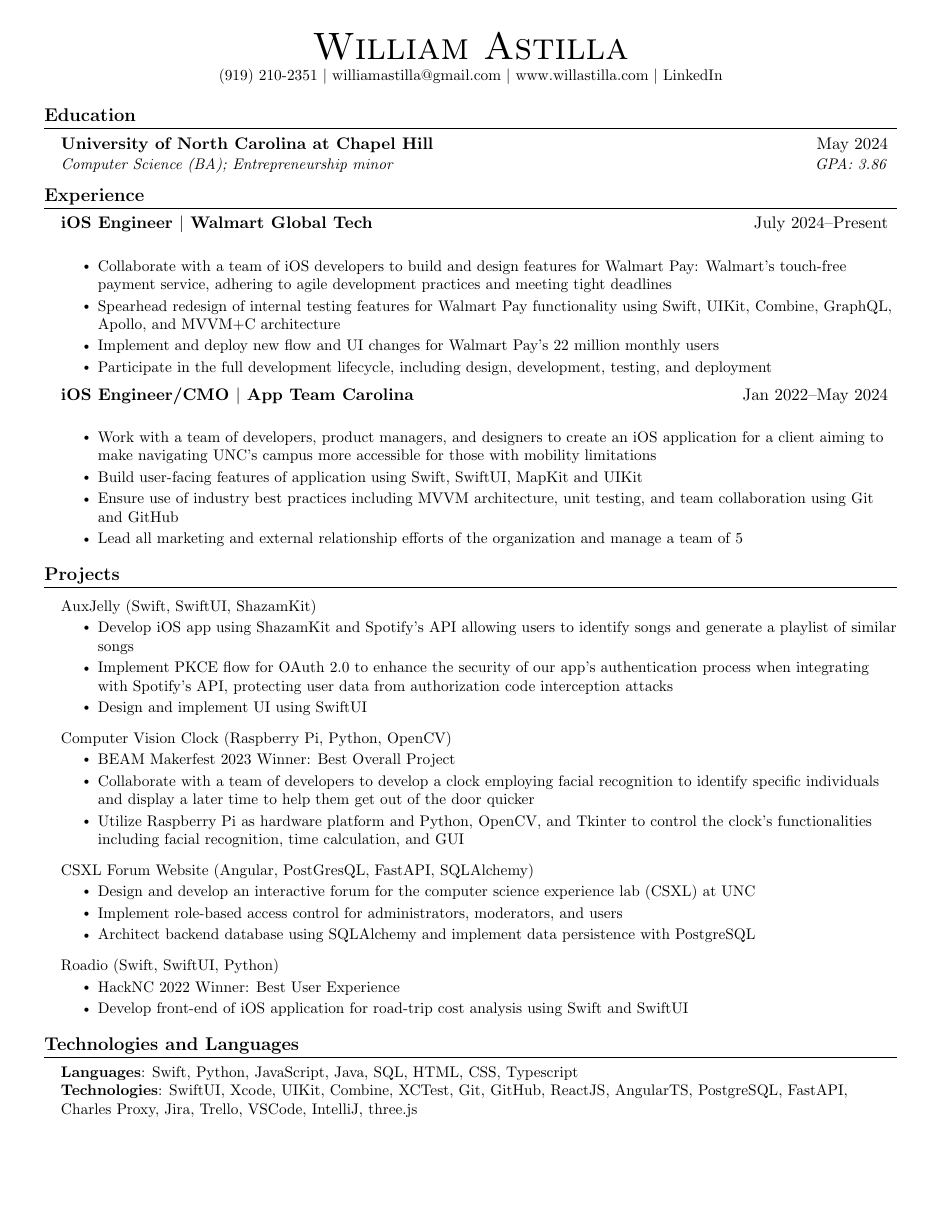
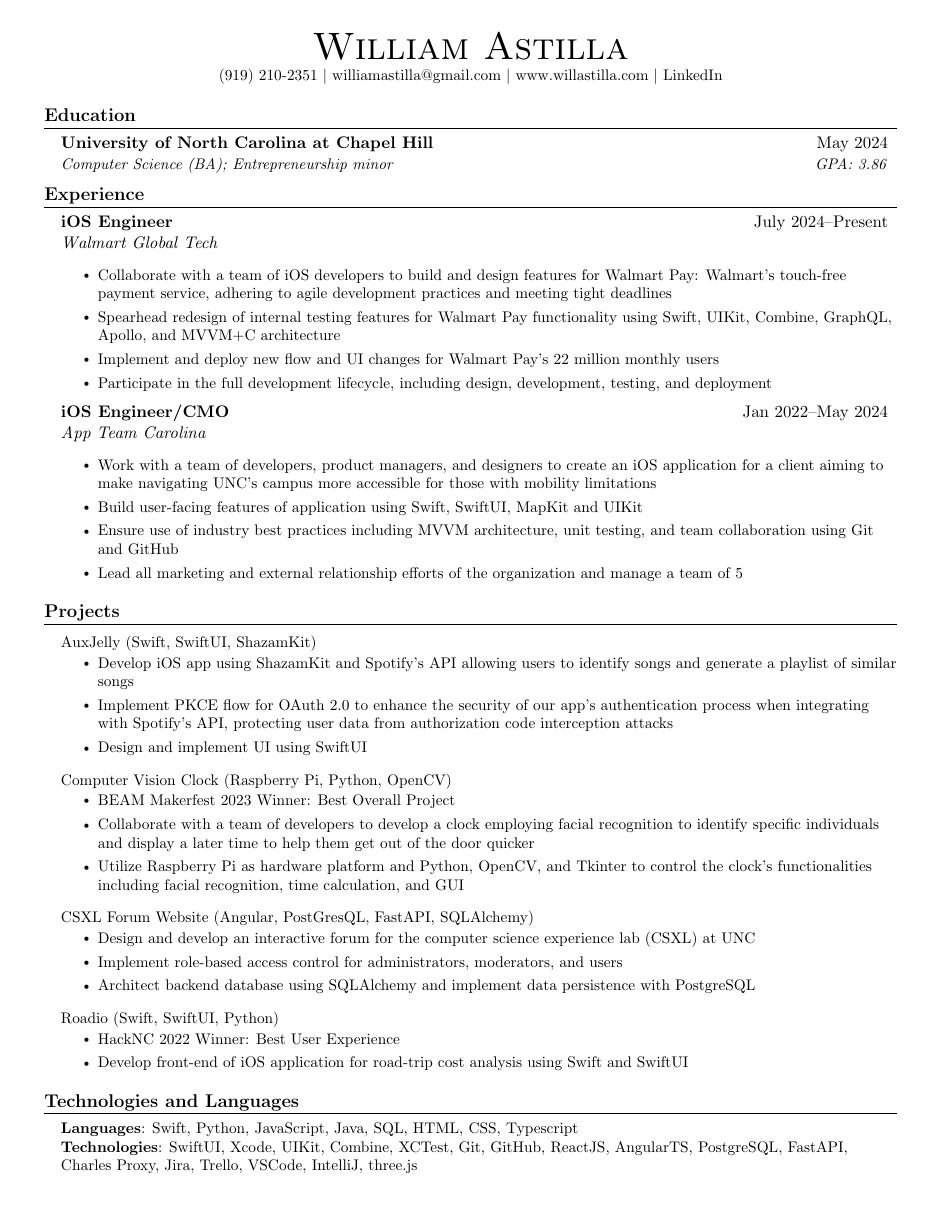
Before and after one commit to wastilla/will-astilla-resume, a LaTeX CV (resume.tex): the whole page. Compiled offline with pdfLaTeX.

Commit message:
Reformat experience section

```diff
--- a/resume.tex
+++ b/resume.tex
@@ -46,9 +46,16 @@
 
 % Custom commands
 \newcommand{\resumeItem}[1]{
-  \item\small{
-    {#1 \vspace{-2pt}}
-  }
+  \item\small{{#1}}
+}
+
+% New command for experience with company below position
+\newcommand{\resumeExperience}[4]{
+  \vspace{-2pt}\item
+    \begin{tabular*}{0.97\textwidth}[t]{l@{\extracolsep{\fill}}r}
+      \textbf{#1} & #2 \\
+      \textit{#3} & \textit{#4} \\
+    \end{tabular*}
 }
 
 \newcommand{\resumeSubheading}[4]{
@@ -98,18 +105,16 @@
 %-----------EXPERIENCE-----------
 \section{Experience}
   \resumeSubHeadingListStart
-    \resumeSubheading
-      {iOS Engineer $|$ \href{https://walmart.com}{Walmart Global Tech}}{July 2024--Present}
-      {}{}
+    \resumeExperience
+      {iOS Engineer}{July 2024--Present}{Walmart Global Tech}{ }
       \resumeItemListStart
         \resumeItem{Collaborate with a team of iOS developers to build and design features for Walmart Pay: Walmart's touch-free payment service, adhering to agile development practices and meeting tight deadlines}
         \resumeItem{Spearhead redesign of internal testing features for Walmart Pay functionality using Swift, UIKit, Combine, GraphQL, Apollo, and MVVM+C architecture}
         \resumeItem{Implement and deploy new flow and UI changes for Walmart Pay's 22 million monthly users}
         \resumeItem{Participate in the full development lifecycle, including design, development, testing, and deployment}
       \resumeItemListEnd
-    \resumeSubheading
-      {iOS Engineer/CMO $|$ \href{https://appteamcarolina.com}{App Team Carolina}}{Jan 2022--May 2024}
-      {}{}
+    \resumeExperience
+      {iOS Engineer/CMO}{Jan 2022--May 2024}{App Team Carolina}{ }
       \resumeItemListStart
         \resumeItem{Work with a team of developers, product managers, and designers to create an iOS application for a client aiming to make navigating UNC's campus more accessible for those with mobility limitations}
         \resumeItem{Build user-facing features of application using Swift, SwiftUI, MapKit and UIKit}
```
